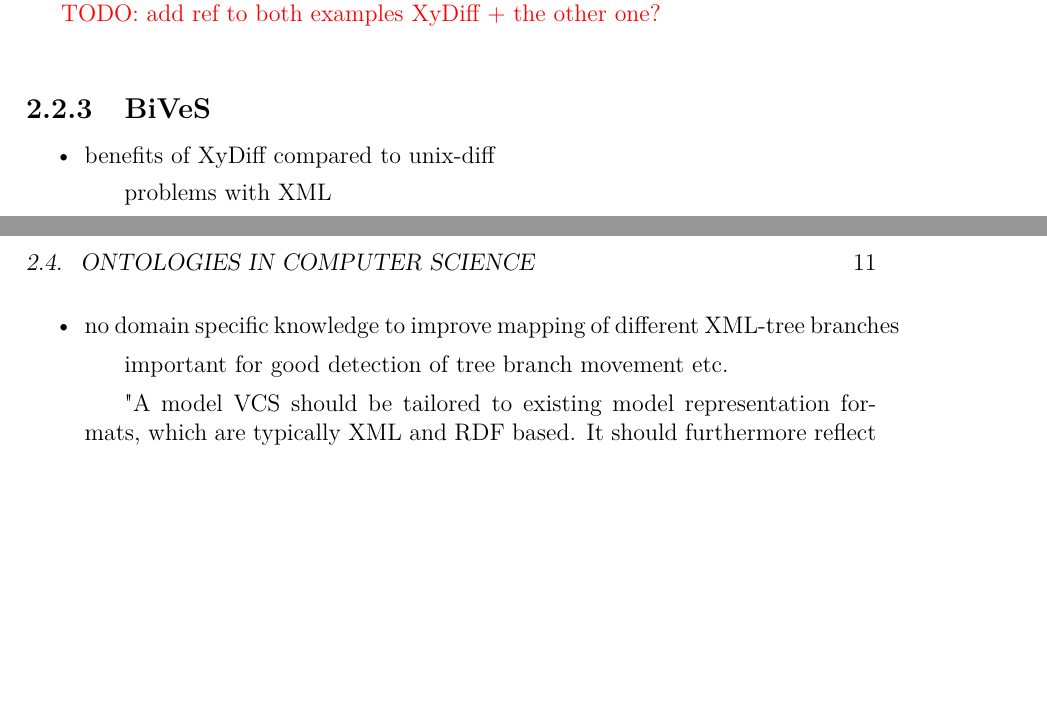
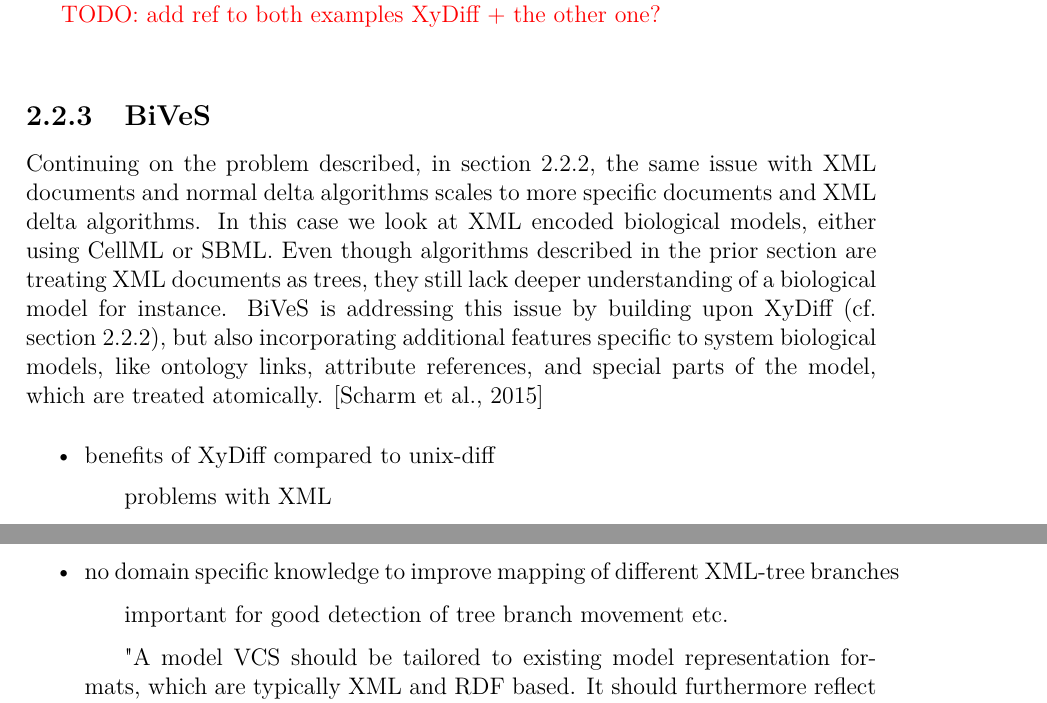
Before and after one commit to binfalse/bachelor-thesis, a LaTeX thesis (tex/ba-main.tex, which reads tex/background-diff.tex): two parts of pages 8 and 11 of 33 before the commit and two parts of pages 8 and 11 of 35 after it, joined at a grey line, cut so that both start at the same text, the shorter picture padded with empty space. Compiled offline with pdfLaTeX.

Commit message:
started writing bives section

```diff
--- a/tex/background-diff.tex
+++ b/tex/background-diff.tex
@@ -50,6 +51,9 @@
 	\end{comment}
 
 	\subsection{BiVeS}
+	Continuing on the problem described, in section \ref{sec:background:diff:xml-diff}, the same issue with \xml documents and normal delta algorithms scales to more specific documents and \xml delta algorithms. In this case we look at \xml encoded biological models, either using \cellml or \sbml. Even though algorithms described in the prior section are treating \xml documents as trees, they still lack deeper understanding of a biological model for instance. \bives is addressing this issue by building upon XyDiff (cf. section \ref{sec:background:diff:xml-diff}), but also incorporating additional features specific to system biological models, like ontology links, attribute references, and special parts of the model, which are treated atomically. \cite{Scharm2015}
+
+
 	\begin{itemize}
 		\item benefits of XyDiff compared to unix-diff
 		\subitem problems with XML
```
Also changed, not shown: tex/background-diff.tex (1 more changed lines).
